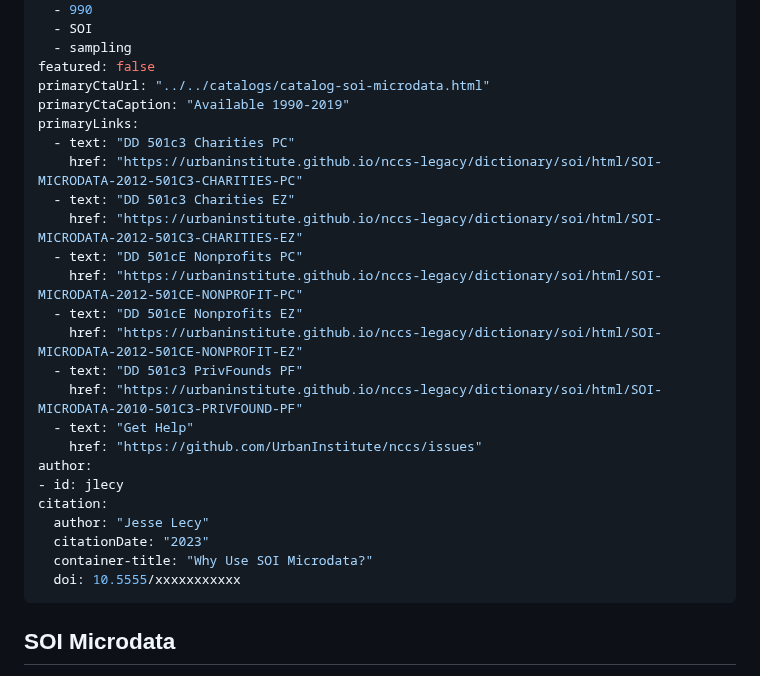
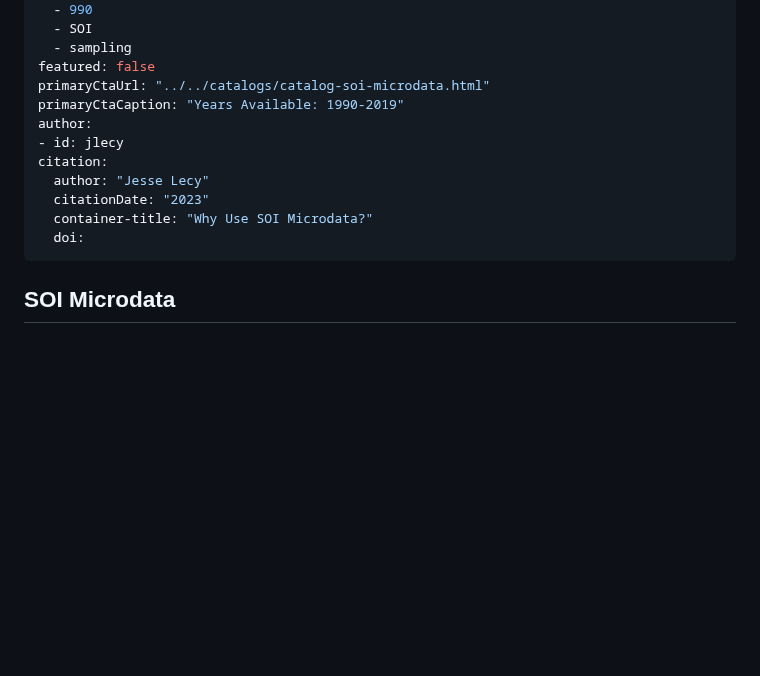
Before and after one commit to UrbanInstitute/nccs, a Markdown page: _datasets/soi-microdata.md, the part around the change. Drawn GitHub-style; blank space fills up the shorter version.

Commit message:
Remove redundant buttons from sidebar

```diff
--- a/_datasets/soi-microdata.md
+++ b/_datasets/soi-microdata.md
@@ -8,27 +8,14 @@ categories:
   - sampling
 featured: false
 primaryCtaUrl: "../../catalogs/catalog-soi-microdata.html"
-primaryCtaCaption: "Available 1990-2019"
-primaryLinks:
-  - text: "DD 501c3 Charities PC"
-    href: "https://urbaninstitute.github.io/nccs-legacy/dictionary/soi/html/SOI-MICRODATA-2012-501C3-CHARITIES-PC"
-  - text: "DD 501c3 Charities EZ"
-    href: "https://urbaninstitute.github.io/nccs-legacy/dictionary/soi/html/SOI-MICRODATA-2012-501C3-CHARITIES-EZ"
-  - text: "DD 501cE Nonprofits PC"
-    href: "https://urbaninstitute.github.io/nccs-legacy/dictionary/soi/html/SOI-MICRODATA-2012-501CE-NONPROFIT-PC"
-  - text: "DD 501cE Nonprofits EZ"
-    href: "https://urbaninstitute.github.io/nccs-legacy/dictionary/soi/html/SOI-MICRODATA-2012-501CE-NONPROFIT-EZ"
-  - text: "DD 501c3 PrivFounds PF"
-    href: "https://urbaninstitute.github.io/nccs-legacy/dictionary/soi/html/SOI-MICRODATA-2010-501C3-PRIVFOUND-PF"
-  - text: "Get Help"
-    href: "https://github.com/UrbanInstitute/nccs/issues"
+primaryCtaCaption: "Years Available: 1990-2019"
 author:
 - id: jlecy
 citation:
   author: "Jesse Lecy"
   citationDate: "2023"
   container-title: "Why Use SOI Microdata?"
-  doi: 10.5555/xxxxxxxxxxx
+  doi:
 ---
 
 ## SOI Microdata
```
